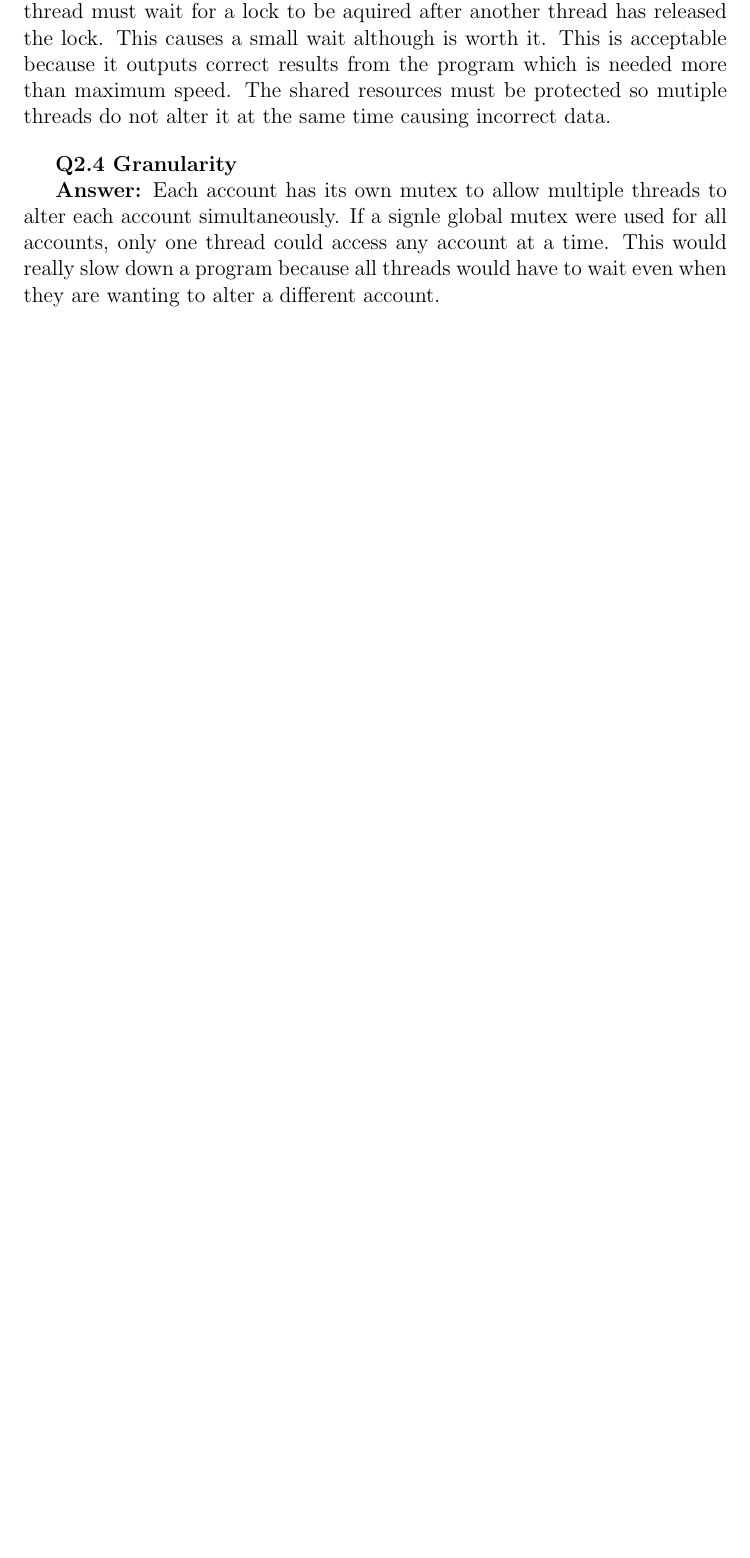
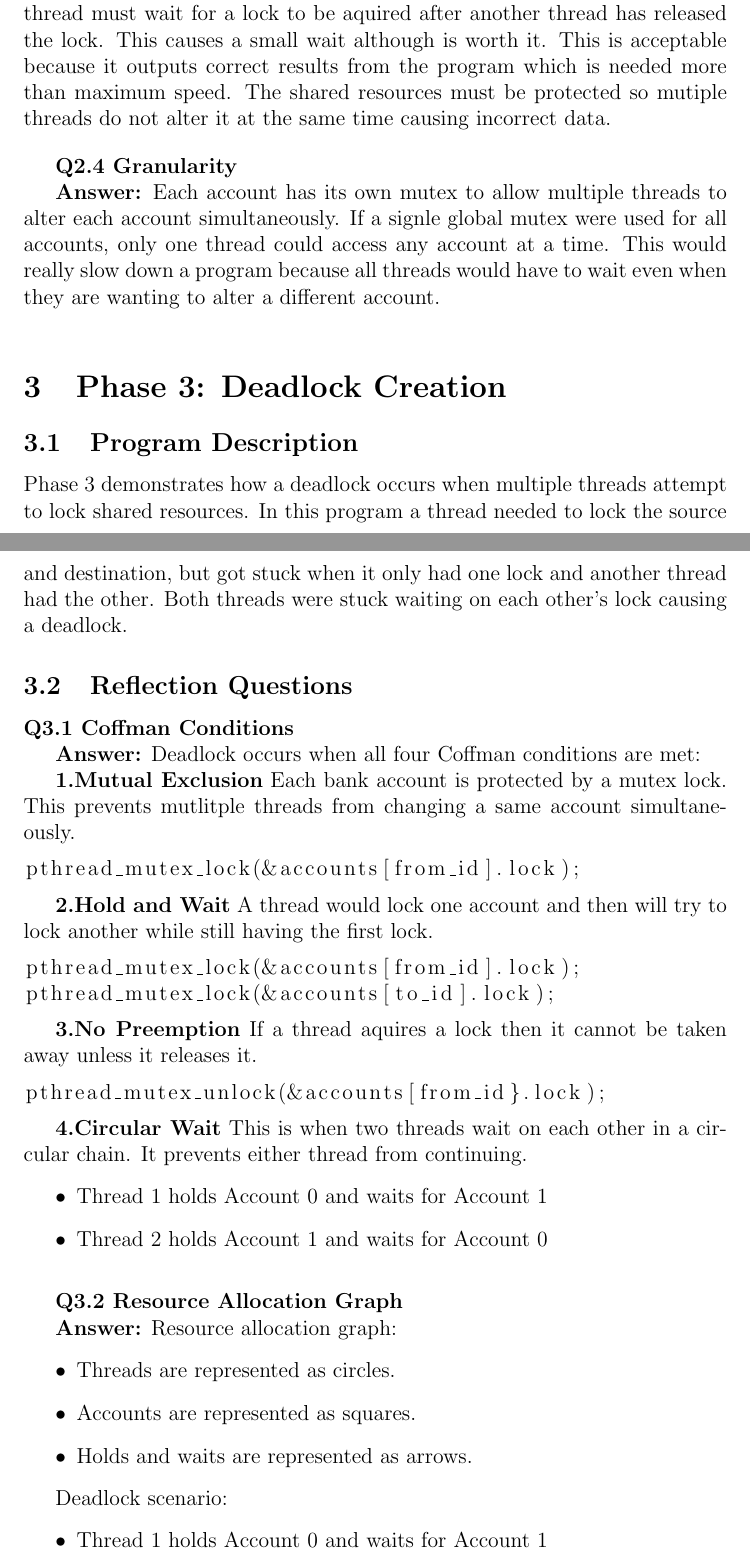
Before and after one commit to lizbethoch/cs3502-P1, a LaTeX document (report/report.tex): part of page 3 of 3 before the commit and two parts of pages 3 and 4 of 5 after it, the two joined at a grey line, cut so that both start at the same text, the shorter picture padded with empty space. Compiled offline with pdfLaTeX.

Commit message:
Phase 3 report completed

```diff
--- a/report/report.tex
+++ b/report/report.tex
@@ -104,3 +104,57 @@ Each account has its own mutex to allow multiple threads to alter each account s
 
 \bigskip
 
+\section{Phase 3: Deadlock Creation}
+
+\subsection{Program Description}
+Phase 3 demonstrates how a deadlock occurs when multiple threads attempt to lock shared resources. In this program a thread needed to lock the source and destination, but got stuck when it only had one lock and another thread had the other. Both threads were stuck waiting on each other's lock causing a deadlock.
+
+\subsection{Reflection Questions}
+
+\textbf{Q3.1 Coffman Conditions}
+
+\textbf{Answer:}
+Deadlock occurs when all four Coffman conditions are met:
+
+\textbf{1.Mutual Exclusion}
+Each bank account is protected by a mutex lock. This prevents mutlitple threads from changing a same account simultaneously.
+\begin{lstlisting}[language=C]
+pthread_mutex_lock(&accounts[from_id].lock);
+\end{lstlisting}
+
+\textbf{2.Hold and Wait}
+A thread would lock one account and then will try to lock another while still having the first lock.
+\begin{lstlisting}[language=C]
+pthread_mutex_lock(&accounts[from_id].lock);
+pthread_mutex_lock(&accounts[to_id].lock);
+\end{lstlisting}
+
+\textbf{3.No Preemption}
+If a thread aquires a lock then it cannot be taken away unless it releases it.
+\begin{lstlisting}[language=C]
+pthread_mutex_unlock(&accounts[from_id}.lock);
+\end{lstlisting}
+
+\textbf{4.Circular Wait}
+This is when two threads wait on each other in a circular chain. It prevents either thread from continuing.
+\begin{itemize}
+\item Thread 1 holds Account 0 and waits for Account 1
+\item Thread 2 holds Account 1 and waits for Account 0
+\end{itemize}
+
+\bigskip
+
+\textbf{Q3.2 Resource Allocation Graph}
+
+\textbf{Answer:}
+Resource allocation graph:
+\begin{itemize}
+\item Threads are represented as circles.
+\item Accounts are represented as squares.
+\item Holds and waits are represented as arrows.
+\end{itemize}
+
+Deadlock scenario:
+\begin{itemize}
+\item Thread 1 holds Account 0 and waits for Account 1
+\item Thread 2 holds Account 1 and waits for Account 0
```
Also changed, not shown: report/report.tex (30 more changed lines).
